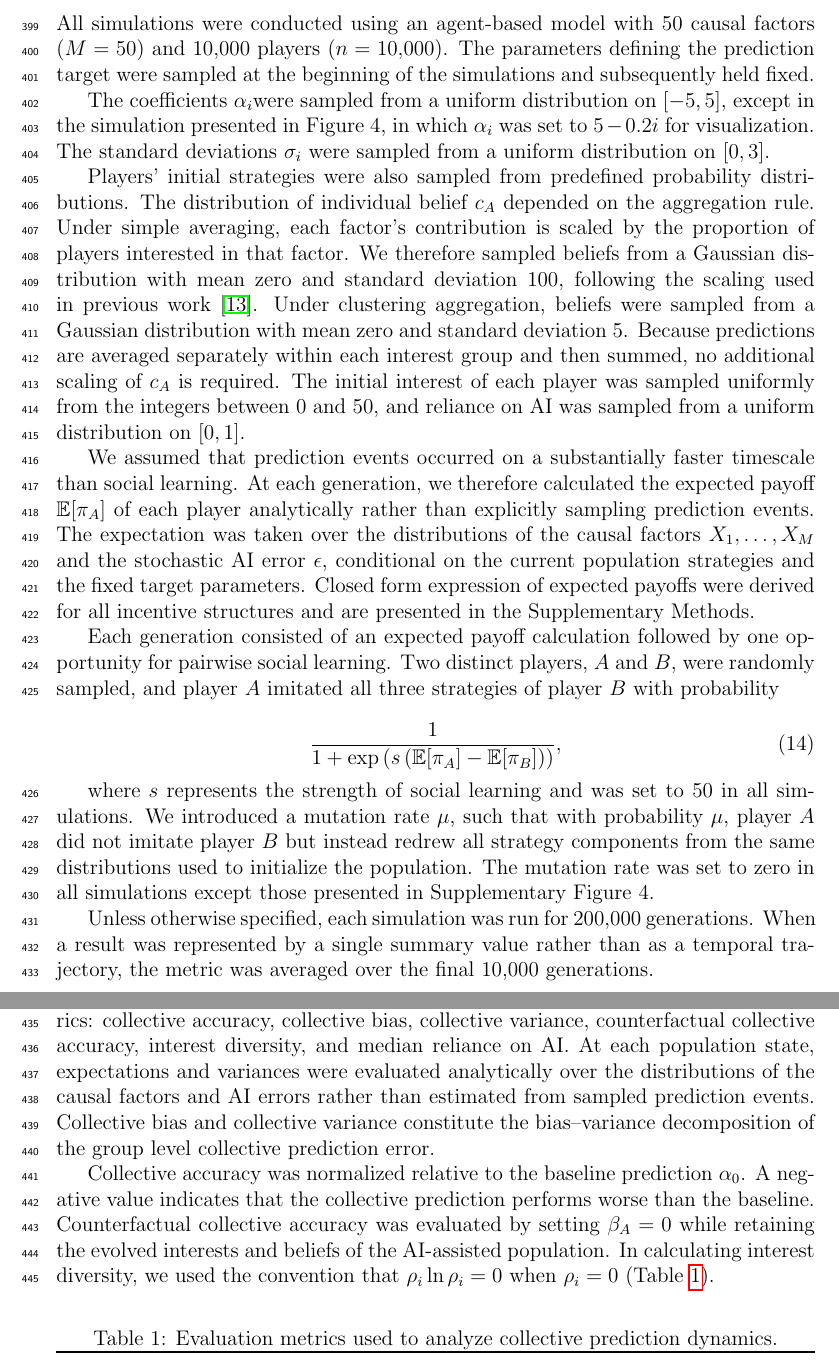
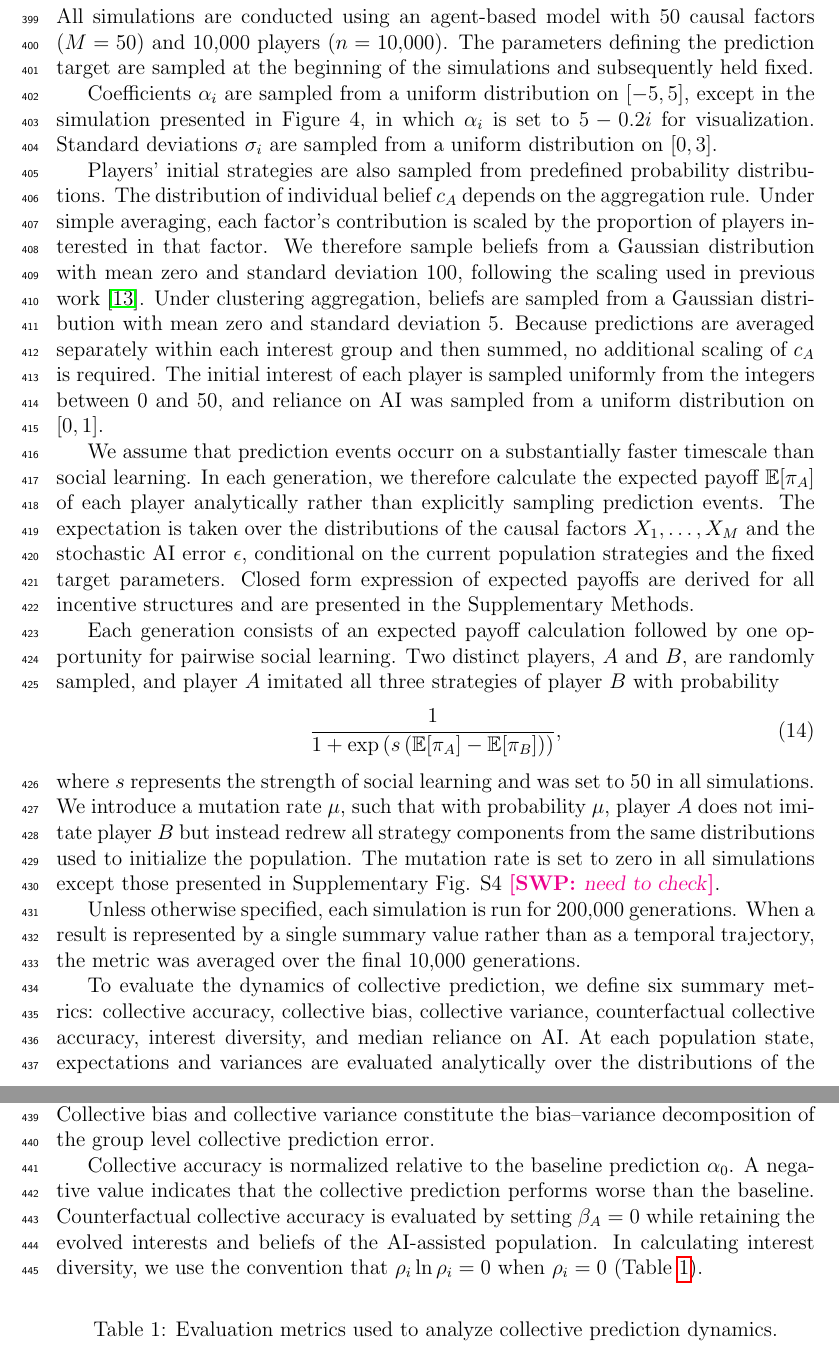
Before and after one commit to parklab-snu/collective-intelligence-with-AI, a LaTeX document (paper/Manuscript.tex): two parts of pages 15 and 16 of 39, joined at a grey line, cut so that both start at the same text. The pictures show the PDF file paper/Manuscript.pdf that the author committed with the source.

Commit message:
finished going through the methods

```diff
--- a/paper/Manuscript.tex
+++ b/paper/Manuscript.tex
@@ -455,16 +455,11 @@ The niche-expert structure assigns higher payoffs to individuals who make accura
 Previous research has shown that these two incentive structures can produce near perfect collective accuracy through social learning, except when the niche-expert incentive is combined with simple averaging \citep{wang2025individual}. They are therefore used as baseline structures for examining how AI assistance affects the emergence of CI.
 
 To examine the effects of directly encouraging or discouraging AI use, we modify the feedback and niche-expert structures by adding a term proportional to the player's reliance on AI:
-
-\begin{equation}
-\pi_A = Y_A^{\mathrm{re}}(Y-\hat{Y}^{\mathrm{re}}) + \lambda\beta_A.
-\end{equation}
-
-\begin{equation}
-\pi_A = -\rho_{e_A}(Y_A^{\mathrm{re}}-Y)^2 + \lambda\beta_A.
-\end{equation}
-
-Here, $\lambda$ is a weighting coefficient representing the strength of the direct incentive or penalty applied to AI use. A positive value of $\lambda$ rewards AI reliance, whereas a negative value penalizes it. When $\lambda=0$, no direct incentive or penalty is applied, and the payoff functions reduce to the original feedback and niche-expert structures.
+\begin{align}
+\pi_A &= Y_A^{\mathrm{re}}(Y-\hat{Y}^{\mathrm{re}}) + \lambda\beta_A\\
+\pi_A &= -\rho_{e_A}(Y_A^{\mathrm{re}}-Y)^2 + \lambda\beta_A.
+\end{align}
+Here, $\lambda$ represents the strength of the direct incentive or penalty applied to AI use. A positive value of $\lambda$ rewards AI reliance, whereas a negative value penalizes it. When $\lambda=0$, no direct incentive or penalty is applied, and the payoff functions reduce to the original feedback and niche-expert structures.
 
 The balanced structure is defined as the arithmetic mean of the feedback and niche-expert payoff components:
 
@@ -475,29 +470,44 @@ The balanced structure is defined as the arithmetic mean of the feedback and nic
 
 \subsection*{Simulations}
 
-All simulations were conducted using an agent-based model with 50 causal factors ($M=50$) and 10,000 players ($n=10{,}000$). The parameters defining the prediction target were sampled at the beginning of the simulations and subsequently held fixed.
+All simulations are conducted using an agent-based model with 50 causal factors ($M=50$) and 10,000 players ($n=10{,}000$).
+The parameters defining the prediction target are sampled at the beginning of the simulations and subsequently held fixed.
 
-The coefficients $\alpha_i$were sampled from a uniform distribution on $[-5,5]$, except in the simulation presented in Figure~4, in which $\alpha_i$ was set to $5-0.2i$ for visualization. The standard deviations $\sigma_i$ were sampled from a uniform distribution on $[0,3]$.
+Coefficients $\alpha_i$ are sampled from a uniform distribution on $[-5,5]$, except in the simulation presented in Figure~4, in which $\alpha_i$ is set to $5-0.2i$ for visualization. Standard deviations $\sigma_i$ are sampled from a uniform distribution on $[0,3]$.
 
-Players' initial strategies were also sampled from predefined probability distributions. The distribution of individual belief $c_A$ depended on the aggregation rule. Under simple averaging, each factor's contribution is scaled by the proportion of players interested in that factor. We therefore sampled beliefs from a Gaussian distribution with mean zero and standard deviation 100, following the scaling used in previous work \cite{wang2025individual}.
-Under clustering aggregation, beliefs were sampled from a Gaussian distribution with mean zero and standard deviation 5. Because predictions are averaged separately within each interest group and then summed, no additional scaling of $c_A$ is required.
-The initial interest of each player was sampled uniformly from the integers between 0 and 50, and reliance on AI was sampled from a uniform distribution on $[0,1]$.
+Players' initial strategies are also sampled from predefined probability distributions.
+The distribution of individual belief $c_A$ depends on the aggregation rule.
+Under simple averaging, each factor's contribution is scaled by the proportion of players interested in that factor.
+We therefore sample beliefs from a Gaussian distribution with mean zero and standard deviation 100, following the scaling used in previous work \cite{wang2025individual}.
+Under clustering aggregation, beliefs are sampled from a Gaussian distribution with mean zero and standard deviation 5.
+Because predictions are averaged separately within each interest group and then summed, no additional scaling of $c_A$ is required.
+The initial interest of each player is sampled uniformly from the integers between 0 and 50, and reliance on AI was sampled from a uniform distribution on $[0,1]$.
 
-We assumed that prediction events occurred on a substantially faster timescale than social learning. At each generation, we therefore calculated the expected payoff $\mathbb{E}[\pi_A]$ of each player analytically rather than explicitly sampling prediction events. The expectation was taken over the distributions of the causal factors $X_1,\ldots,X_M$ and the stochastic AI error $\epsilon$, conditional on the current population strategies and the fixed target parameters. Closed form expression of expected payoffs were derived for all incentive structures and are presented in the Supplementary Methods.
+We assume that prediction events occurr on a substantially faster timescale than social learning.
+In each generation, we therefore calculate the expected payoff $\mathbb{E}[\pi_A]$ of each player analytically rather than explicitly sampling prediction events.
+The expectation is taken over the distributions of the causal factors $X_1,\ldots,X_M$ and the stochastic AI error $\epsilon$, conditional on the current population strategies and the fixed target parameters.
+Closed form expression of expected payoffs are derived for all incentive structures and are presented in the Supplementary Methods.
 
-Each generation consisted of an expected payoff calculation followed by one opportunity for pairwise social learning. Two distinct players, $A$ and $B$, were randomly sampled, and player $A$ imitated all three strategies of player $B$ with probability
-
+Each generation consists of an expected payoff calculation followed by one opportunity for pairwise social learning.
+Two distinct players, $A$ and $B$, are randomly sampled, and player $A$ imitated all three strategies of player $B$ with probability
 \begin{equation}
 \frac{1}{1+\exp\left(s\left(\mathbb{E}[\pi_A]-\mathbb{E}[\pi_B]\right)\right)},
 \end{equation}
+where $s$ represents the strength of social learning and was set to 50 in all simulations.
+We introduce a mutation rate $\mu$, such that with probability $\mu$, player $A$ does not imitate player $B$ but instead redrew all strategy components from the same distributions used to initialize the population.
+The mutation rate is set to zero in all simulations except those presented in Supplementary Fig. S4 \swp{need to check}.
 
-where $s$ represents the strength of social learning and was set to 50 in all simulations. We introduced a mutation rate $\mu$, such that with probability $\mu$, player $A$ did not imitate player $B$ but instead redrew all strategy components from the same distributions used to initialize the population. The mutation rate was set to zero in all simulations except those presented in Supplementary Figure~4.
+Unless otherwise specified, each simulation is run for 200,000 generations.
+When a result is represented by a single summary value rather than as a temporal trajectory, the metric was averaged over the final 10,000 generations.
 
-Unless otherwise specified, each simulation was run for 200,000 generations. When a result was represented by a single summary value rather than as a temporal trajectory, the metric was averaged over the final 10,000 generations.
+To evaluate the dynamics of collective prediction, we define six summary metrics: collective accuracy, collective bias, collective variance, counterfactual collective accuracy, interest diversity, and median reliance on AI.
+At each population state, expectations and variances are evaluated analytically over the distributions of the causal factors and AI errors rather than estimated from sampled prediction events.
+Collective bias and collective variance constitute the bias--variance decomposition of the group level collective prediction error.
 
-To evaluate the dynamics of collective prediction, we defined six summary metrics: collective accuracy, collective bias, collective variance, counterfactual collective accuracy, interest diversity, and median reliance on AI. At each population state, expectations and variances were evaluated analytically over the distributions of the causal factors and AI errors rather than estimated from sampled prediction events. Collective bias and collective variance constitute the bias--variance decomposition of the group level collective prediction error.
-
-Collective accuracy was normalized relative to the baseline prediction $\alpha_0$. A negative value indicates that the collective prediction performs worse than the baseline. Counterfactual collective accuracy was evaluated by setting $\beta_A=0$ while retaining the evolved interests and beliefs of the AI-assisted population. In calculating interest diversity, we used the convention that $\rho_i\ln\rho_i=0$ when $\rho_i=0$ (Table~\ref{tab:evaluation_metrics}).
+Collective accuracy is normalized relative to the baseline prediction $\alpha_0$.
+A negative value indicates that the collective prediction performs worse than the baseline.
+Counterfactual collective accuracy is evaluated by setting $\beta_A=0$ while retaining the evolved interests and beliefs of the AI-assisted population.
+In calculating interest diversity, we use the convention that $\rho_i\ln\rho_i=0$ when $\rho_i=0$ (Table~\ref{tab:evaluation_metrics}).
 
 \begin{table}[htbp]
 \centering
```
Also changed, not shown: paper/Manuscript.pdf.
